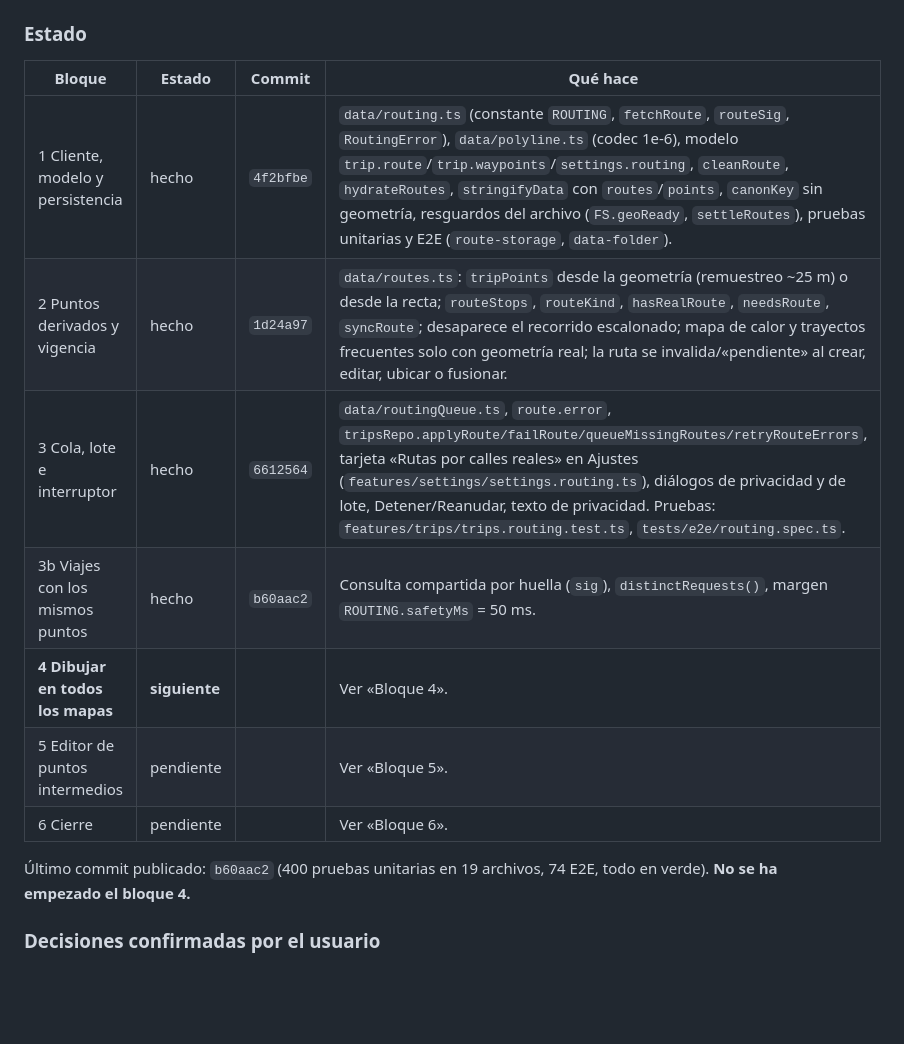
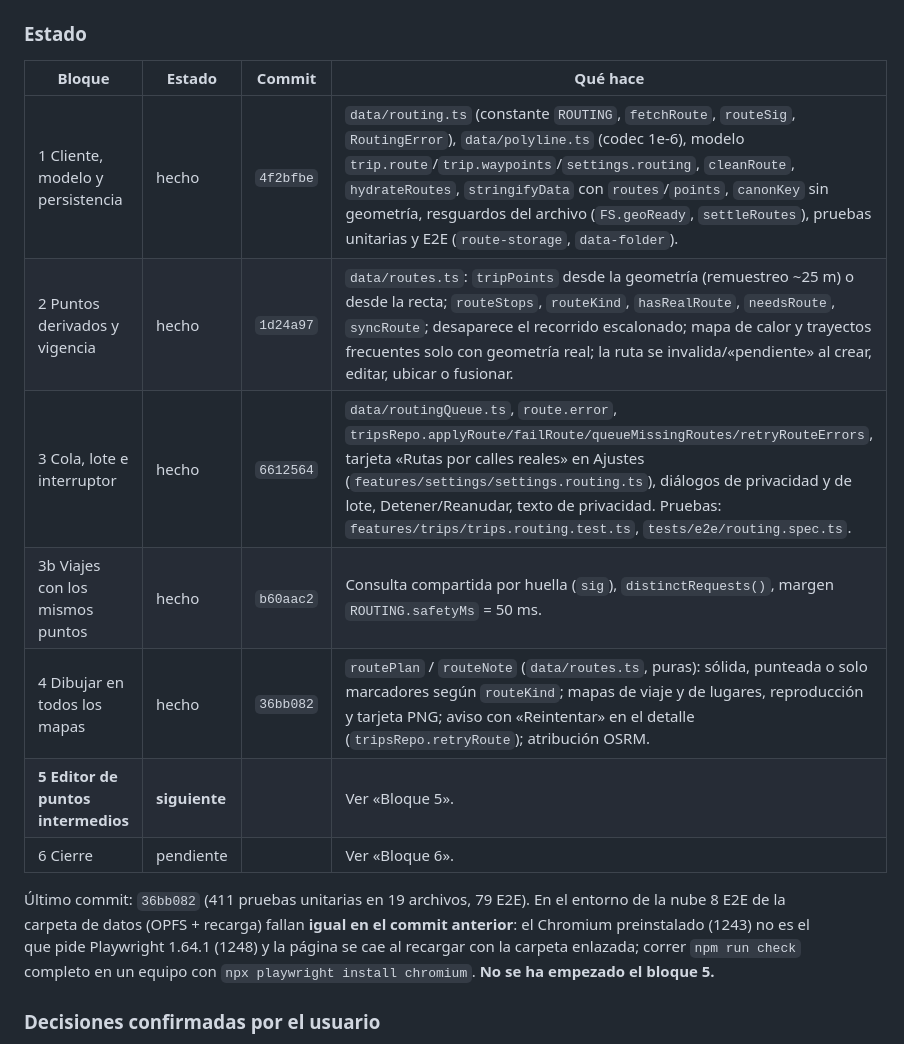
Before and after one commit to GJ030/Trayecto, a Markdown page: HANDOFF.md, the part around one of its changes. Rendered like a GitHub page; blank space fills up the shorter version.

```diff
--- a/HANDOFF.md
+++ b/HANDOFF.md
@@ -58,17 +58,17 @@ Todas las rutas, en todas las vistas del mapa, siguen las calles reales (MapLibr
 
 ### Estado
 
-| Bloque                           | Estado        | Commit    | Qué hace                                                                                                                                                                                                                                                                                                                                                                                       |
-| -------------------------------- | ------------- | --------- | ---------------------------------------------------------------------------------------------------------------------------------------------------------------------------------------------------------------------------------------------------------------------------------------------------------------------------------------------------------------------------------------------- |
-| 1 Cliente, modelo y persistencia | hecho         | `4f2bfbe` | `data/routing.ts` (constante `ROUTING`, `fetchRoute`, `routeSig`, `RoutingError`), `data/polyline.ts` (codec 1e-6), modelo `trip.route`/`trip.waypoints`/`settings.routing`, `cleanRoute`, `hydrateRoutes`, `stringifyData` con `routes`/`points`, `canonKey` sin geometría, resguardos del archivo (`FS.geoReady`, `settleRoutes`), pruebas unitarias y E2E (`route-storage`, `data-folder`). |
-| 2 Puntos derivados y vigencia    | hecho         | `1d24a97` | `data/routes.ts`: `tripPoints` desde la geometría (remuestreo ~25 m) o desde la recta; `routeStops`, `routeKind`, `hasRealRoute`, `needsRoute`, `syncRoute`; desaparece el recorrido escalonado; mapa de calor y trayectos frecuentes solo con geometría real; la ruta se invalida/«pendiente» al crear, editar, ubicar o fusionar.                                                            |
-| 3 Cola, lote e interruptor       | hecho         | `6612564` | `data/routingQueue.ts`, `route.error`, `tripsRepo.applyRoute/failRoute/queueMissingRoutes/retryRouteErrors`, tarjeta «Rutas por calles reales» en Ajustes (`features/settings/settings.routing.ts`), diálogos de privacidad y de lote, Detener/Reanudar, texto de privacidad. Pruebas: `features/trips/trips.routing.test.ts`, `tests/e2e/routing.spec.ts`.                                    |
-| 3b Viajes con los mismos puntos  | hecho         | `b60aac2` | Consulta compartida por huella (`sig`), `distinctRequests()`, margen `ROUTING.safetyMs` = 50 ms.                                                                                                                                                                                                                                                                                               |
-| **4 Dibujar en todos los mapas** | **siguiente** |           | Ver «Bloque 4».                                                                                                                                                                                                                                                                                                                                                                                |
-| 5 Editor de puntos intermedios   | pendiente     |           | Ver «Bloque 5».                                                                                                                                                                                                                                                                                                                                                                                |
-| 6 Cierre                         | pendiente     |           | Ver «Bloque 6».                                                                                                                                                                                                                                                                                                                                                                                |
+| Bloque                             | Estado        | Commit    | Qué hace                                                                                                                                                                                                                                                                                                                                                                                       |
+| ---------------------------------- | ------------- | --------- | ---------------------------------------------------------------------------------------------------------------------------------------------------------------------------------------------------------------------------------------------------------------------------------------------------------------------------------------------------------------------------------------------- |
+| 1 Cliente, modelo y persistencia   | hecho         | `4f2bfbe` | `data/routing.ts` (constante `ROUTING`, `fetchRoute`, `routeSig`, `RoutingError`), `data/polyline.ts` (codec 1e-6), modelo `trip.route`/`trip.waypoints`/`settings.routing`, `cleanRoute`, `hydrateRoutes`, `stringifyData` con `routes`/`points`, `canonKey` sin geometría, resguardos del archivo (`FS.geoReady`, `settleRoutes`), pruebas unitarias y E2E (`route-storage`, `data-folder`). |
+| 2 Puntos derivados y vigencia      | hecho         | `1d24a97` | `data/routes.ts`: `tripPoints` desde la geometría (remuestreo ~25 m) o desde la recta; `routeStops`, `routeKind`, `hasRealRoute`, `needsRoute`, `syncRoute`; desaparece el recorrido escalonado; mapa de calor y trayectos frecuentes solo con geometría real; la ruta se invalida/«pendiente» al crear, editar, ubicar o fusionar.                                                            |
+| 3 Cola, lote e interruptor         | hecho         | `6612564` | `data/routingQueue.ts`, `route.error`, `tripsRepo.applyRoute/failRoute/queueMissingRoutes/retryRouteErrors`, tarjeta «Rutas por calles reales» en Ajustes (`features/settings/settings.routing.ts`), diálogos de privacidad y de lote, Detener/Reanudar, texto de privacidad. Pruebas: `features/trips/trips.routing.test.ts`, `tests/e2e/routing.spec.ts`.                                    |
+| 3b Viajes con los mismos puntos    | hecho         | `b60aac2` | Consulta compartida por huella (`sig`), `distinctRequests()`, margen `ROUTING.safetyMs` = 50 ms.                                                                                                                                                                                                                                                                                               |
+| 4 Dibujar en todos los mapas       | hecho         | `36bb082` | `routePlan` / `routeNote` (`data/routes.ts`, puras): sólida, punteada o solo marcadores según `routeKind`; mapas de viaje y de lugares, reproducción y tarjeta PNG; aviso con «Reintentar» en el detalle (`tripsRepo.retryRoute`); atribución OSRM.                                                                                                                                            |
+| **5 Editor de puntos intermedios** | **siguiente** |           | Ver «Bloque 5».                                                                                                                                                                                                                                                                                                                                                                                |
+| 6 Cierre                           | pendiente     |           | Ver «Bloque 6».                                                                                                                                                                                                                                                                                                                                                                                |
 
-Último commit publicado: `b60aac2` (400 pruebas unitarias en 19 archivos, 74 E2E, todo en verde). **No se ha empezado el bloque 4.**
+Último commit: `36bb082` (411 pruebas unitarias en 19 archivos, 79 E2E). En el entorno de la nube 8 E2E de la carpeta de datos (OPFS + recarga) fallan **igual en el commit anterior**: el Chromium preinstalado (1243) no es el que pide Playwright 1.64.1 (1248) y la página se cae al recargar con la carpeta enlazada; correr `npm run check` completo en un equipo con `npx playwright install chromium`. **No se ha empezado el bloque 5.**
 
 ### Decisiones confirmadas por el usuario
 
```
Also changed, not shown: other parts of HANDOFF.md (+13 -11 lines).
